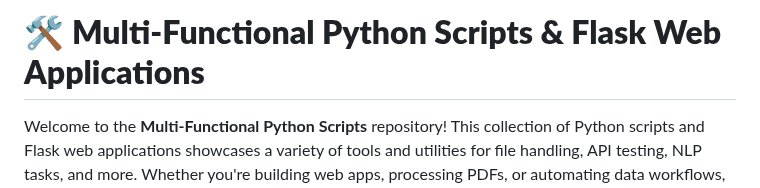
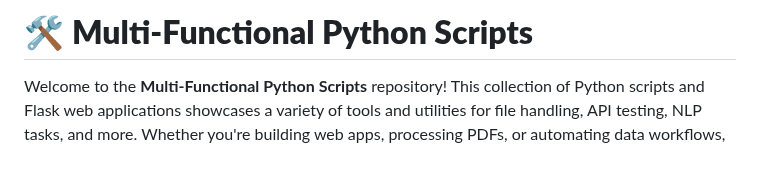
Before and after one commit to ravindrakush11/Multi-Functional-Python-Scripts, a Markdown page: README.md, the part around the change. GitHub-like rendering; blank space fills up the shorter version.

```diff
--- a/README.md
+++ b/README.md
@@ -1,4 +1,4 @@
-# 🛠️ **Multi-Functional Python Scripts & Flask Web Applications**
+# 🛠️ **Multi-Functional Python Scripts**
 
 Welcome to the **Multi-Functional Python Scripts** repository! This collection of Python scripts and Flask web applications showcases a variety of tools and utilities for file handling, API testing, NLP tasks, and more. Whether you're building web apps, processing PDFs, or automating data workflows, this repository has you covered.
 
```
